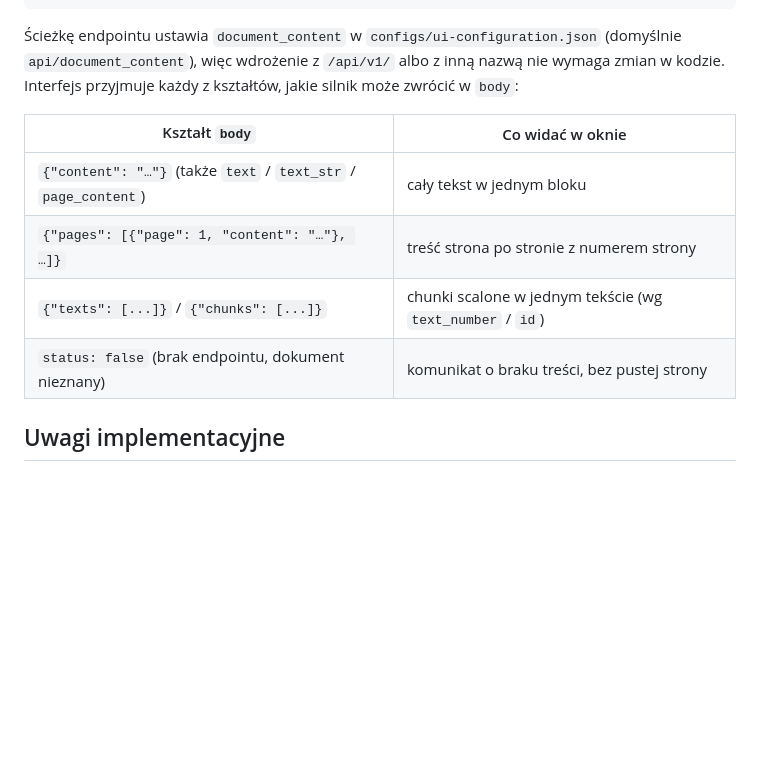
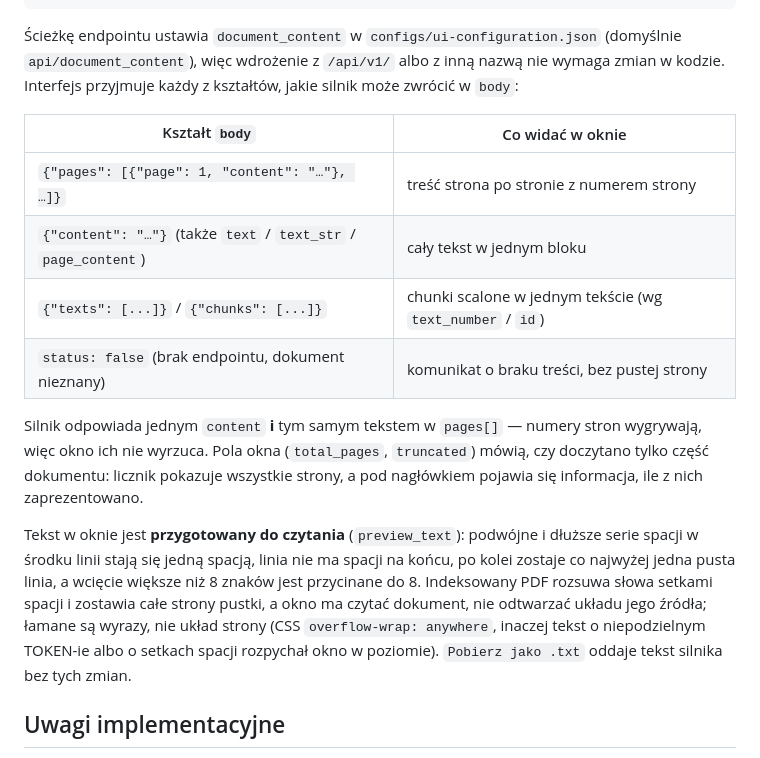
Before and after one commit to radlab-dev-group/semantic-search-engine-ui, a Markdown page: fastapi_ui/README.md, the part around the change. Rendered like a GitHub page; blank space fills up the shorter version.

Commit message:
Update README with detailed document preview behavior:
- Added explanation of text normalization, whitespace handling, and layout adjustments in previews.
- Documented changes to `content` rendering, including pagination and `.txt` download formatting.

```diff
--- a/fastapi_ui/README.md
+++ b/fastapi_ui/README.md
@@ -154,10 +154,26 @@ silnik może zwrócić w `body`:
 
 | Kształt `body` | Co widać w oknie |
 | --- | --- |
+| `{"pages": [{"page": 1, "content": "…"}, …]}` | treść strona po stronie z numerem strony |
 | `{"content": "…"}` (także `text` / `text_str` / `page_content`) | cały tekst w jednym bloku |
-| `{"pages": [{"page": 1, "content": "…"}, …]}` | treść strona po stronie z numerem strony |
 | `{"texts": [...]}` / `{"chunks": [...]}` | chunki scalone w jednym tekście (wg `text_number` / `id`) |
 | `status: false` (brak endpointu, dokument nieznany) | komunikat o braku treści, bez pustej strony |
+
+Silnik odpowiada jednym `content` **i** tym samym tekstem w `pages[]` — numery
+stron wygrywają, więc okno ich nie wyrzuca. Pola okna (`total_pages`,
+`truncated`) mówią, czy doczytano tylko część dokumentu: licznik pokazuje
+wszystkie strony, a pod nagłówkiem pojawia się informacja, ile z nich
+zaprezentowano.
+
+Tekst w oknie jest **przygotowany do czytania** (`preview_text`): podwójne i
+dłuższe serie spacji w środku linii stają się jedną spacją, linia nie ma
+spacji na końcu, po kolei zostaje co najwyżej jedna pusta linia, a wcięcie
+większe niż 8 znaków jest przycinane do 8. Indeksowany PDF rozsuwa słowa
+setkami spacji i zostawia całe strony pustki, a okno ma czytać dokument, nie
+odtwarzać układu jego źródła; łamane są wyrazy, nie układ strony (CSS
+`overflow-wrap: anywhere`, inaczej tekst o niepodzielnym TOKEN-ie albo o
+setkach spacji rozpychał okno w poziomie). `Pobierz jako .txt` oddaje tekst
+silnika bez tych zmian.
 
 ## Uwagi implementacyjne
 
```
